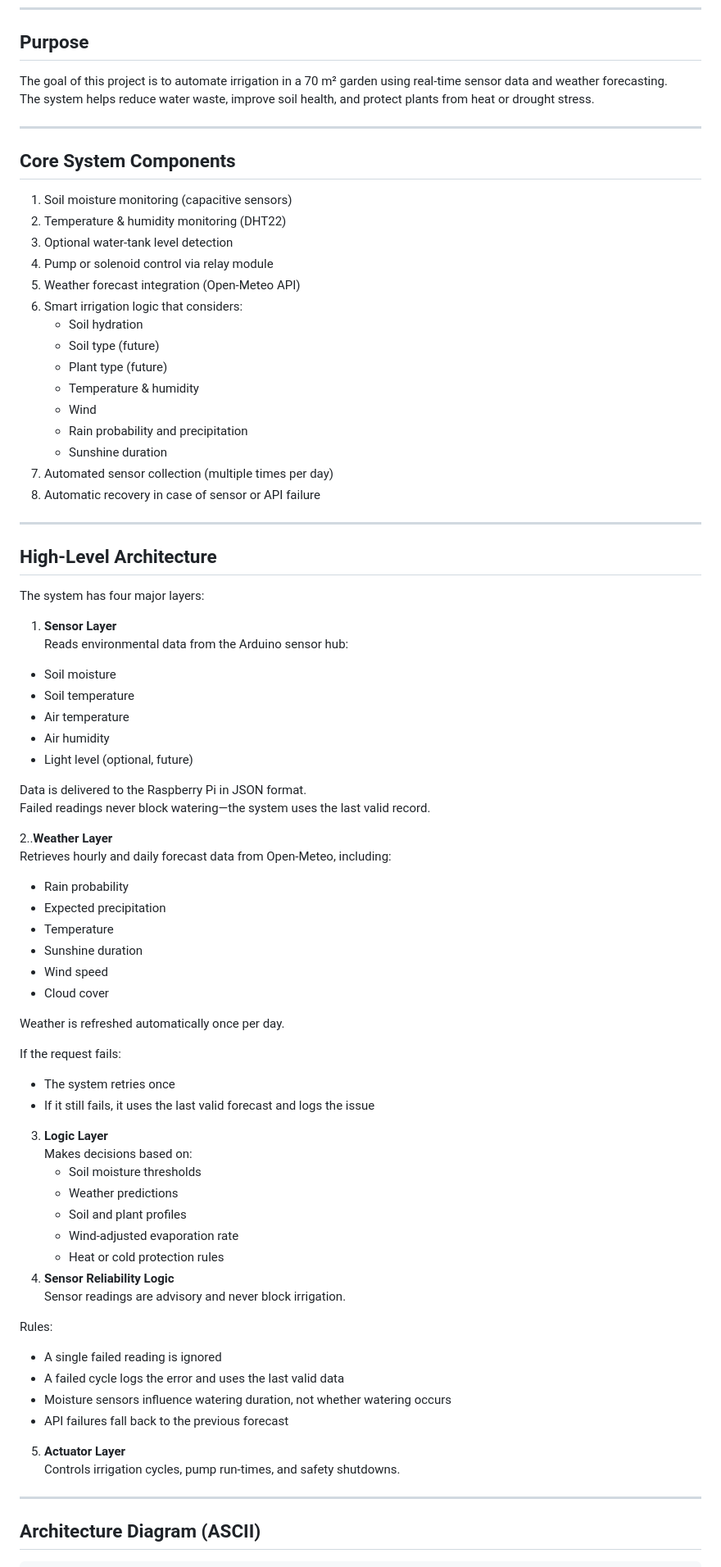
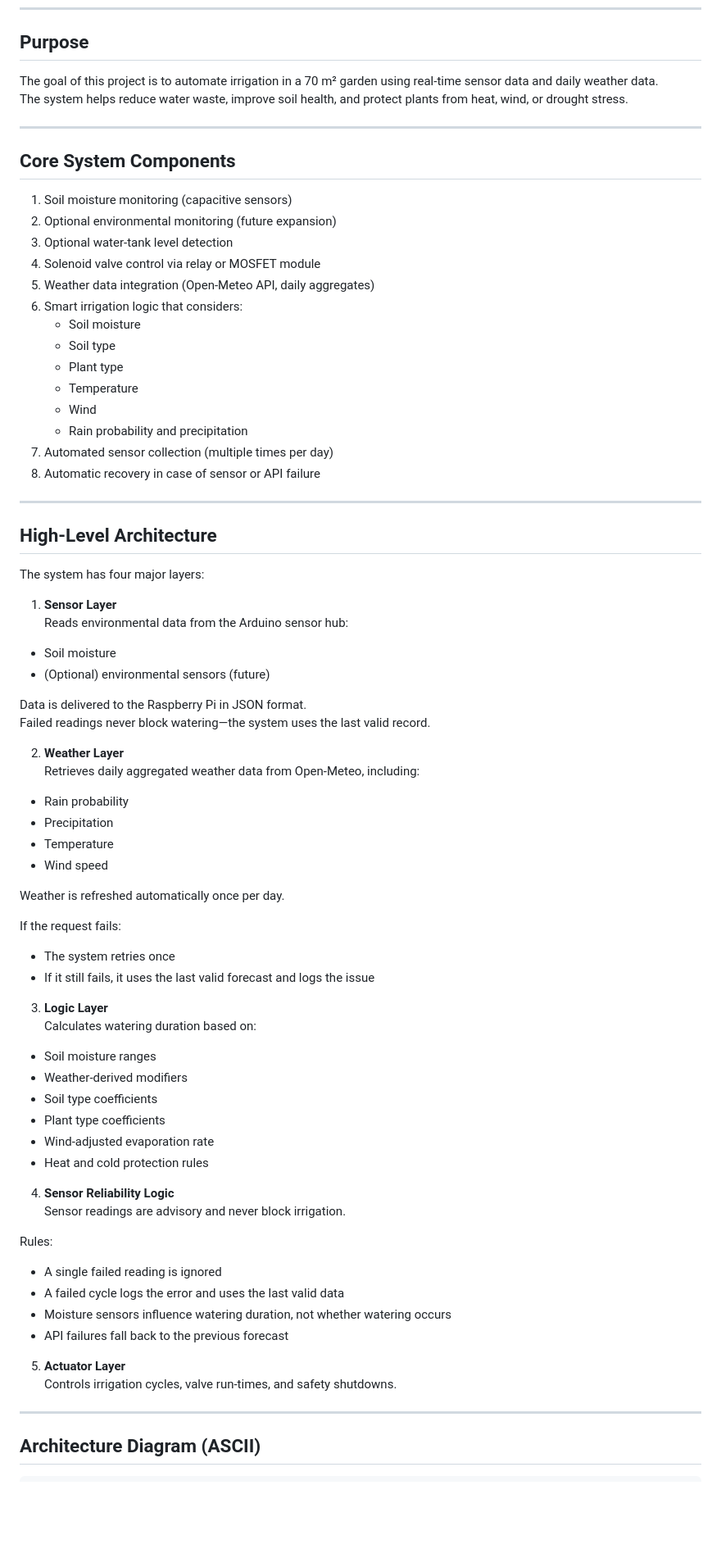
Before and after one commit to Katolux/Watering-System, a Markdown page: docs/system-overview.md, the part around one of its changes. Shown at 82% size. Rendered like a GitHub page; blank space fills up the shorter version.

```diff
--- a/docs/system-overview.md
+++ b/docs/system-overview.md
@@ -6,28 +6,28 @@ This document describes the high-level architecture of the automated watering sy
 
 ## Purpose
 
-The goal of this project is to automate irrigation in a 70 m² garden using real-time sensor data and weather forecasting.
-The system helps reduce water waste, improve soil health, and protect plants from heat or drought stress.
+The goal of this project is to automate irrigation in a 70 m² garden using real-time sensor data and daily weather data.
+The system helps reduce water waste, improve soil health, and protect plants from heat, wind, or drought stress.
 
 ---
 
 ## Core System Components
 
 1. Soil moisture monitoring (capacitive sensors)
-2. Temperature & humidity monitoring (DHT22)
+2. Optional environmental monitoring (future expansion)
 3. Optional water-tank level detection
-4. Pump or solenoid control via relay module
-5. Weather forecast integration (Open-Meteo API)
+4. Solenoid valve control via relay or MOSFET module
+5. Weather data integration (Open-Meteo API, daily aggregates)
 6. Smart irrigation logic that considers:
-   - Soil hydration
-   - Soil type (future)
-   - Plant type (future)
-   - Temperature & humidity
+   - Soil moisture
+   - Soil type
+   - Plant type
+   - Temperature
    - Wind
    - Rain probability and precipitation
-   - Sunshine duration
 7. Automated sensor collection (multiple times per day)
 8. Automatic recovery in case of sensor or API failure
+
 
 
 ---
@@ -40,24 +40,20 @@ The system has four major layers:
 Reads environmental data from the Arduino sensor hub:
 
 - Soil moisture
-- Soil temperature
-- Air temperature
-- Air humidity
-- Light level (optional, future)
+- (Optional) environmental sensors (future)
 
 Data is delivered to the Raspberry Pi in JSON format.
 Failed readings never block watering—the system uses the last valid record.
 
 
-2..**Weather Layer**
-Retrieves hourly and daily forecast data from Open-Meteo, including:
+
+2. **Weather Layer**
+Retrieves daily aggregated weather data from Open-Meteo, including:
 
 - Rain probability
-- Expected precipitation
+- Precipitation
 - Temperature
-- Sunshine duration
 - Wind speed
-- Cloud cover
 
 Weather is refreshed automatically once per day.
 
@@ -66,13 +62,16 @@ If the request fails:
 - If it still fails, it uses the last valid forecast and logs the issue
 
 
+
 3. **Logic Layer**
-   Makes decisions based on:
-   - Soil moisture thresholds
-   - Weather predictions
-   - Soil and plant profiles
-   - Wind-adjusted evaporation rate
-   - Heat or cold protection rules
+Calculates watering duration based on:
+- Soil moisture ranges
+- Weather-derived modifiers
+- Soil type coefficients
+- Plant type coefficients
+- Wind-adjusted evaporation rate
+- Heat and cold protection rules
+
 4. **Sensor Reliability Logic**
 Sensor readings are advisory and never block irrigation.
 
@@ -84,7 +83,8 @@ Rules:
 
 
 5. **Actuator Layer**
-   Controls irrigation cycles, pump run-times, and safety shutdowns.
+Controls irrigation cycles, valve run-times, and safety shutdowns.
+
 
 ---
 
```
Also changed, not shown: other parts of docs/system-overview.md (+4 -4 lines).
